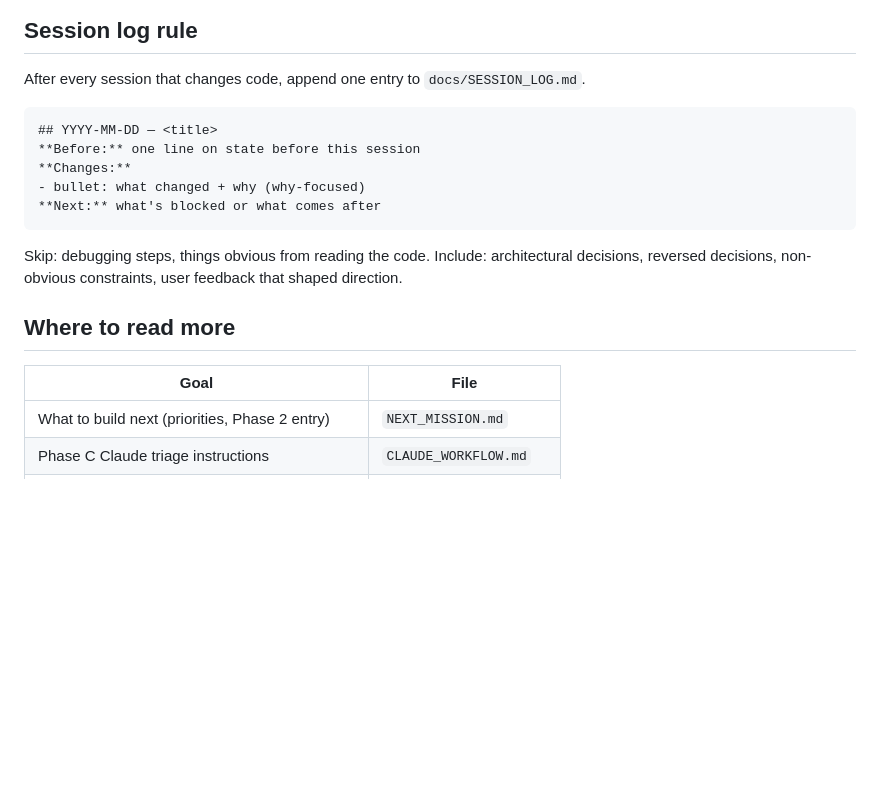
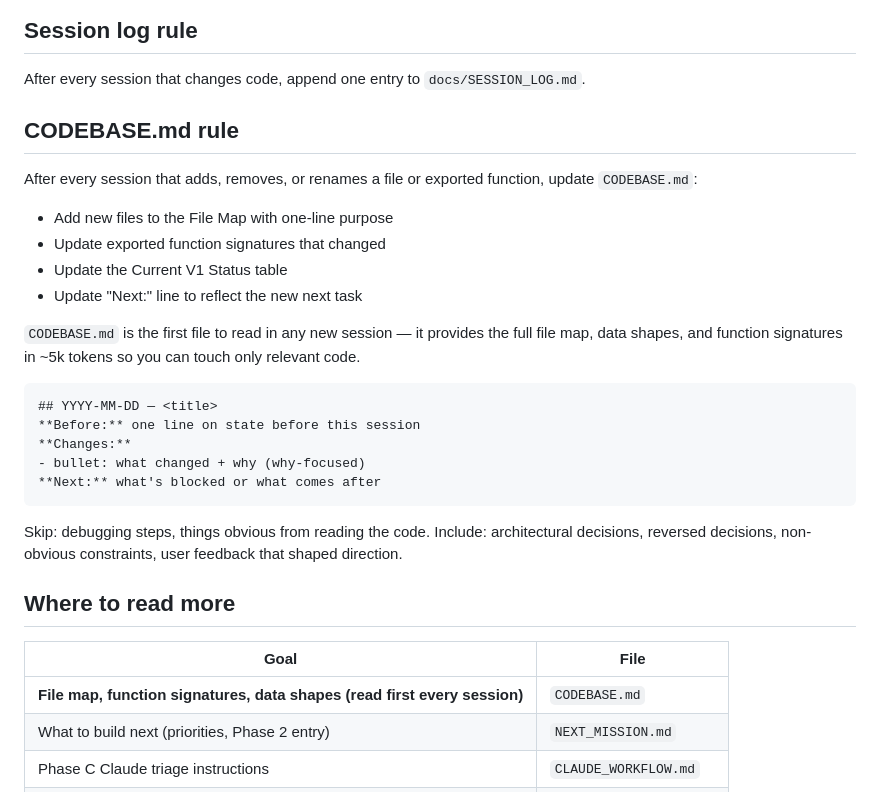
Before and after one commit to navalamol/universal-dependency-engine, a Markdown page: CLAUDE.md, the part around the change. Rendered like a GitHub page; blank space fills up the shorter version.

Commit message:
CODEBASE.md - To understand code with low token usage

````diff
--- a/CLAUDE.md
+++ b/CLAUDE.md
@@ -166,6 +166,17 @@ If you estimate the conversation has consumed ~80k tokens, stop and alert the us
 
 After every session that changes code, append one entry to `docs/SESSION_LOG.md`.
 
+## CODEBASE.md rule
+
+After every session that adds, removes, or renames a file or exported function, update `CODEBASE.md`:
+- Add new files to the File Map with one-line purpose
+- Update exported function signatures that changed
+- Update the Current V1 Status table
+- Update "Next:" line to reflect the new next task
+
+`CODEBASE.md` is the first file to read in any new session — it provides the full file map,
+data shapes, and function signatures in ~5k tokens so you can touch only relevant code.
+
 ```
 ## YYYY-MM-DD — <title>
 **Before:** one line on state before this session
@@ -181,6 +192,7 @@ reversed decisions, non-obvious constraints, user feedback that shaped direction
 
 | Goal | File |
 |------|------|
+| **File map, function signatures, data shapes (read first every session)** | `CODEBASE.md` |
 | What to build next (priorities, Phase 2 entry) | `NEXT_MISSION.md` |
 | Phase C Claude triage instructions | `CLAUDE_WORKFLOW.md` |
 | 9-phase product vision | `Master_Roadmap.md` |
````
Also changed, not shown: CODEBASE.md (added, +251 -0 lines).
